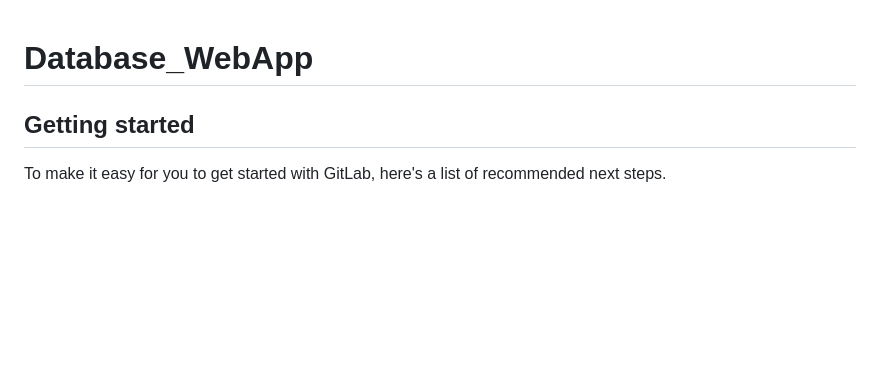
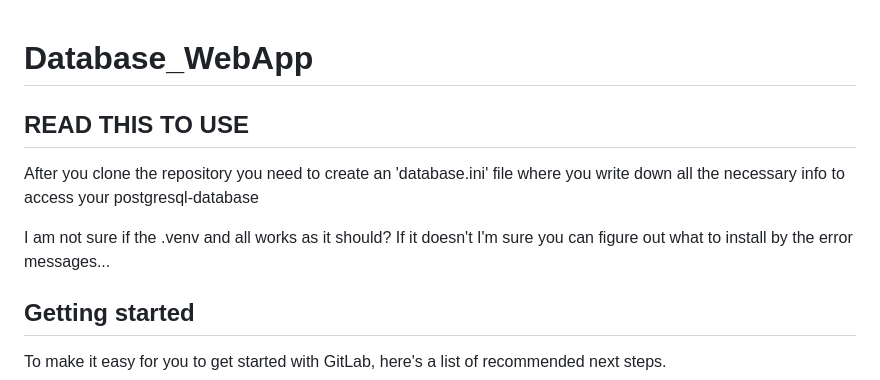
Before and after one commit to noorjoom/database_webapp, a Markdown page: README.md, the part around the change. GitHub-like rendering; blank space fills up the shorter version.

```diff
--- a/README.md
+++ b/README.md
@@ -1,5 +1,10 @@
 # Database_WebApp
 
+## READ THIS TO USE
+
+After you clone the repository you need to create an 'database.ini' file where you write down all the necessary info to access your postgresql-database
+
+I am not sure if the .venv and all works as it should? If it doesn't I'm sure you can figure out what to install by the error messages...
 
 
 ## Getting started
```
